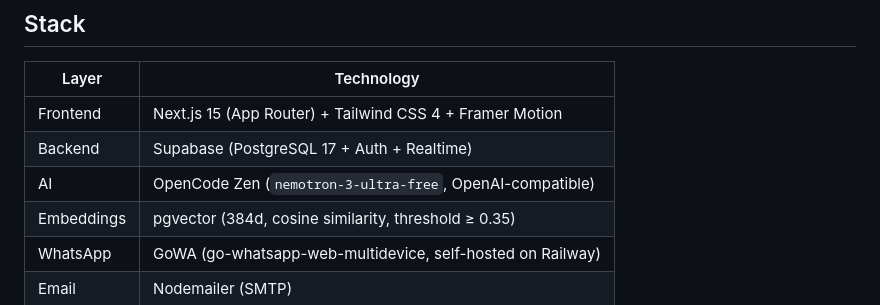
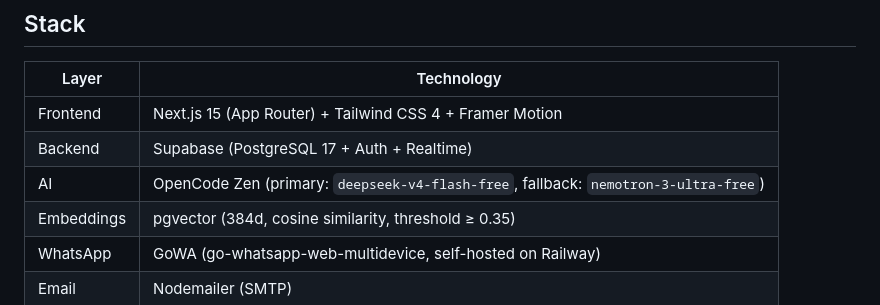
Before and after one commit to sanir321/flowcoreai, a Markdown page: README.md, the part around the change. GitHub-like rendering.

Commit message:
docs: update AI model to primary deepseek + fallback nemotron

```diff
--- a/README.md
+++ b/README.md
@@ -70,7 +70,7 @@ Dispatch: Store in DB + send via GoWA/Widget
 |-------|-----------|
 | Frontend | Next.js 15 (App Router) + Tailwind CSS 4 + Framer Motion |
 | Backend | Supabase (PostgreSQL 17 + Auth + Realtime) |
-| AI | OpenCode Zen (`nemotron-3-ultra-free`, OpenAI-compatible) |
+| AI | OpenCode Zen (primary: `deepseek-v4-flash-free`, fallback: `nemotron-3-ultra-free`) |
 | Embeddings | pgvector (384d, cosine similarity, threshold ≥ 0.35) |
 | WhatsApp | GoWA (go-whatsapp-web-multidevice, self-hosted on Railway) |
 | Email | Nodemailer (SMTP) |
```
